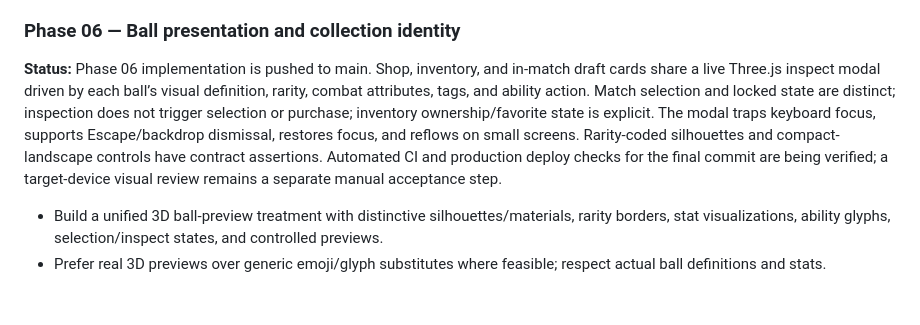
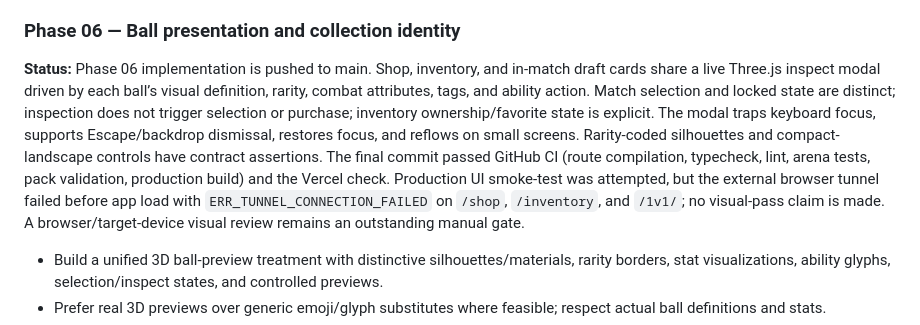
Before and after one commit to MvMSOLO/ballvsballv2, a Markdown page: docs/REDESIGN_15_PHASES.md, the part around the change. GitHub-like rendering; blank space fills up the shorter version.

Commit message:
Docs: record Phase 6 CI pass and visual QA blocker

```diff
--- a/docs/REDESIGN_15_PHASES.md
+++ b/docs/REDESIGN_15_PHASES.md
@@ -60,7 +60,7 @@ Public screens reviewed: home arena, profile, shop, inventory, leaderboard, sett
 - Acceptance: all phases and edge states tested; controls work by mouse, keyboard, and touch; no state is represented only by color.
 
 ### Phase 06 — Ball presentation and collection identity
-**Status:** Phase 06 implementation is pushed to main. Shop, inventory, and in-match draft cards share a live Three.js inspect modal driven by each ball’s visual definition, rarity, combat attributes, tags, and ability action. Match selection and locked state are distinct; inspection does not trigger selection or purchase; inventory ownership/favorite state is explicit. The modal traps keyboard focus, supports Escape/backdrop dismissal, restores focus, and reflows on small screens. Rarity-coded silhouettes and compact-landscape controls have contract assertions. Automated CI and production deploy checks for the final commit are being verified; a target-device visual review remains a separate manual acceptance step.
+**Status:** Phase 06 implementation is pushed to main. Shop, inventory, and in-match draft cards share a live Three.js inspect modal driven by each ball’s visual definition, rarity, combat attributes, tags, and ability action. Match selection and locked state are distinct; inspection does not trigger selection or purchase; inventory ownership/favorite state is explicit. The modal traps keyboard focus, supports Escape/backdrop dismissal, restores focus, and reflows on small screens. Rarity-coded silhouettes and compact-landscape controls have contract assertions. The final commit passed GitHub CI (route compilation, typecheck, lint, arena tests, pack validation, production build) and the Vercel check. Production UI smoke-test was attempted, but the external browser tunnel failed before app load with `ERR_TUNNEL_CONNECTION_FAILED` on `/shop`, `/inventory`, and `/1v1/`; no visual-pass claim is made. A browser/target-device visual review remains an outstanding manual gate.
 - Build a unified 3D ball-preview treatment with distinctive silhouettes/materials, rarity borders, stat visualizations, ability glyphs, selection/inspect states, and controlled previews.
 - Prefer real 3D previews over generic emoji/glyph substitutes where feasible; respect actual ball definitions and stats.
 - Acceptance: selected and owned states are unambiguous; stats match simulation data; previews scale across devices without layout shift.
```
